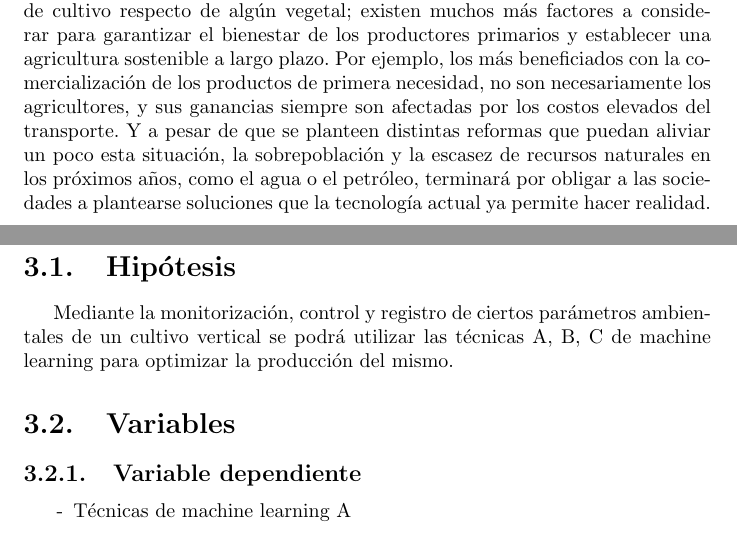
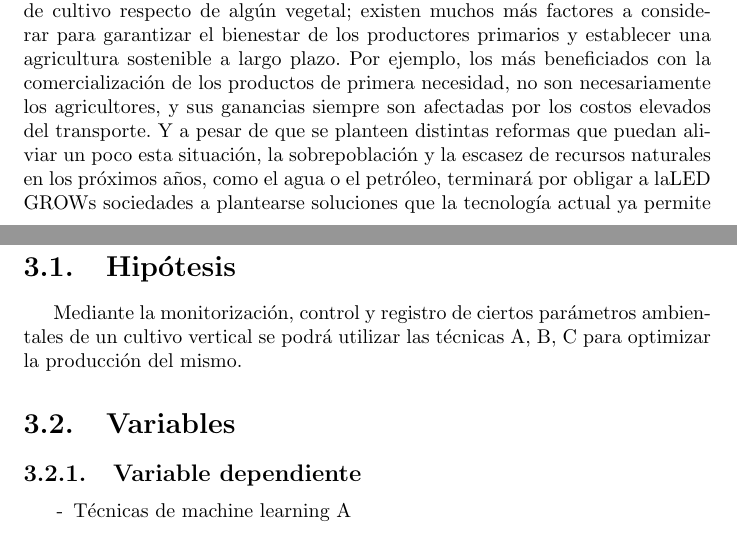
Before and after one commit to llaksa/raphi, a LaTeX document (informe.tex): two parts of pages 6 and 11 of 17, joined at a grey line, cut so that both start at the same text. Compiled offline with pdfLaTeX.

```diff
--- a/informe.tex
+++ b/informe.tex
@@ -62,7 +62,7 @@
 del transporte. Y a pesar de que se planteen distintas reformas que puedan
 aliviar un poco esta situación, la sobrepoblación y la escasez de recursos
 naturales en los próximos años, como el agua o el petróleo, terminará por
-obligar a las sociedades a plantearse soluciones que la tecnología actual ya
+obligar a laLED GROWs sociedades a plantearse soluciones que la tecnología actual ya
 permite hacer realidad. Además, puesto que dichas soluciones demuestran ser
 incluso más eficientes que nuestro sistemas agrícolas tradicionales, es oportuno
 tratar de implementarlas desde ahora.
@@ -197,8 +197,8 @@
 \chapter{Metodología}
 \section{Hipótesis}
 Mediante la monitorización, control y registro de ciertos parámetros ambientales de
-un cultivo vertical se podrá utilizar las técnicas A, B, C de machine learning para
-optimizar la producción del mismo.
+un cultivo vertical se podrá utilizar las técnicas A, B, C para optimizar la
+producción del mismo.
 \section{Variables}
 \subsection{Variable dependiente}
 \begin{enumerate}
```
Also changed, not shown: informe.tex (2 more changed lines).
